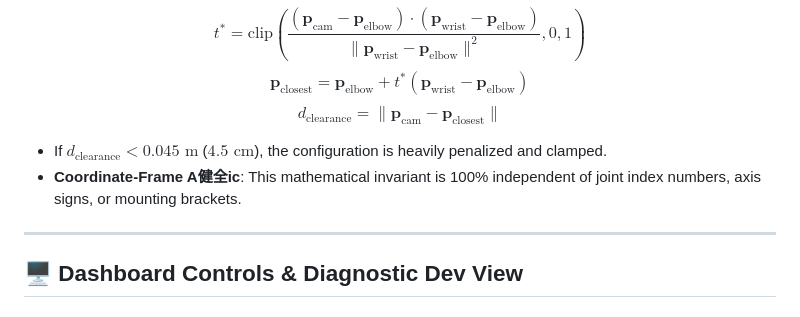
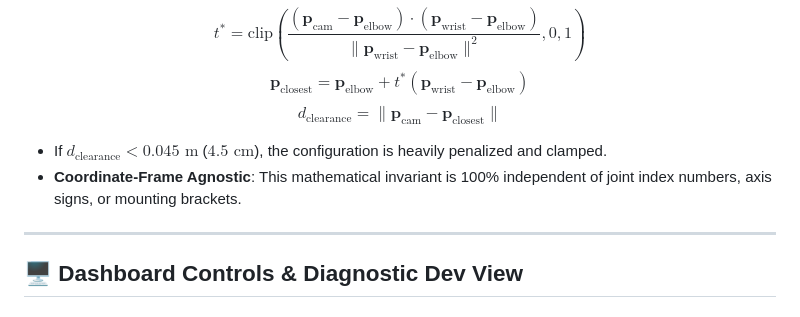
Before and after one commit to FalightSK/omni-kin, a Markdown page: README.md, the part around the change. Rendered like a GitHub page.

Commit message:
docs: fix typo in Kinematics & Safety Architecture formula section

```diff
--- a/README.md
+++ b/README.md
@@ -470,7 +470,7 @@ $$\mathbf{p}_{\text{closest}} = \mathbf{p}_{\text{elbow}} + t^* (\mathbf{p}_{\te
 $$d_{\text{clearance}} = \|\mathbf{p}_{\text{cam}} - \mathbf{p}_{\text{closest}}\|$$
 
 - If $d_{\text{clearance}} < 0.045\text{ m}$ ($4.5\text{ cm}$), the configuration is heavily penalized and clamped.
-- **Coordinate-Frame A健全ic**: This mathematical invariant is 100% independent of joint index numbers, axis signs, or mounting brackets.
+- **Coordinate-Frame Agnostic**: This mathematical invariant is 100% independent of joint index numbers, axis signs, or mounting brackets.
 
 ---
 
```
